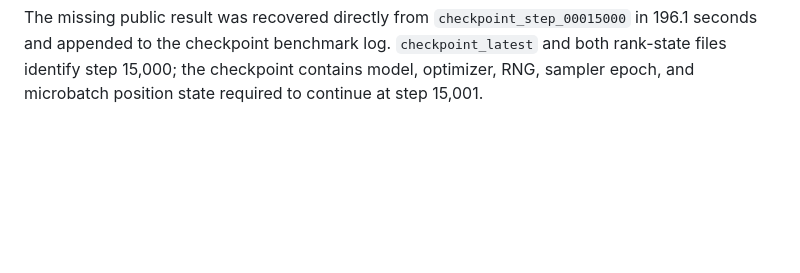
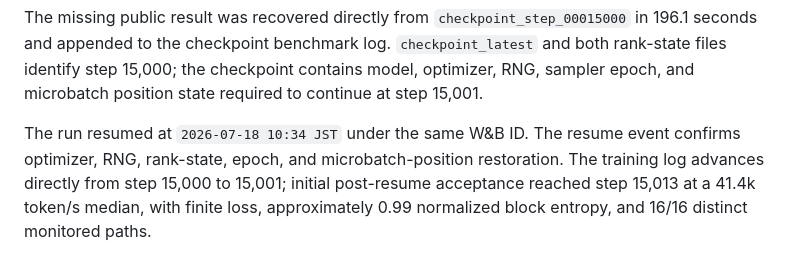
Before and after one commit to Miocio-nora/BRIAN, a Markdown page: reports/cpbc_fb_c128_u4_5b_launch.md, the part around the change. Rendered like a GitHub page; blank space fills up the shorter version.

Commit message:
Record FB U4 checkpoint recovery

```diff
--- a/reports/cpbc_fb_c128_u4_5b_launch.md
+++ b/reports/cpbc_fb_c128_u4_5b_launch.md
@@ -117,3 +117,10 @@ The missing public result was recovered directly from
 benchmark log. `checkpoint_latest` and both rank-state files identify step
 15,000; the checkpoint contains model, optimizer, RNG, sampler epoch, and
 microbatch position state required to continue at step 15,001.
+
+The run resumed at `2026-07-18 10:34 JST` under the same W&B ID. The resume
+event confirms optimizer, RNG, rank-state, epoch, and microbatch-position
+restoration. The training log advances directly from step 15,000 to 15,001;
+initial post-resume acceptance reached step 15,013 at a 41.4k token/s median,
+with finite loss, approximately 0.99 normalized block entropy, and 16/16
+distinct monitored paths.
```
